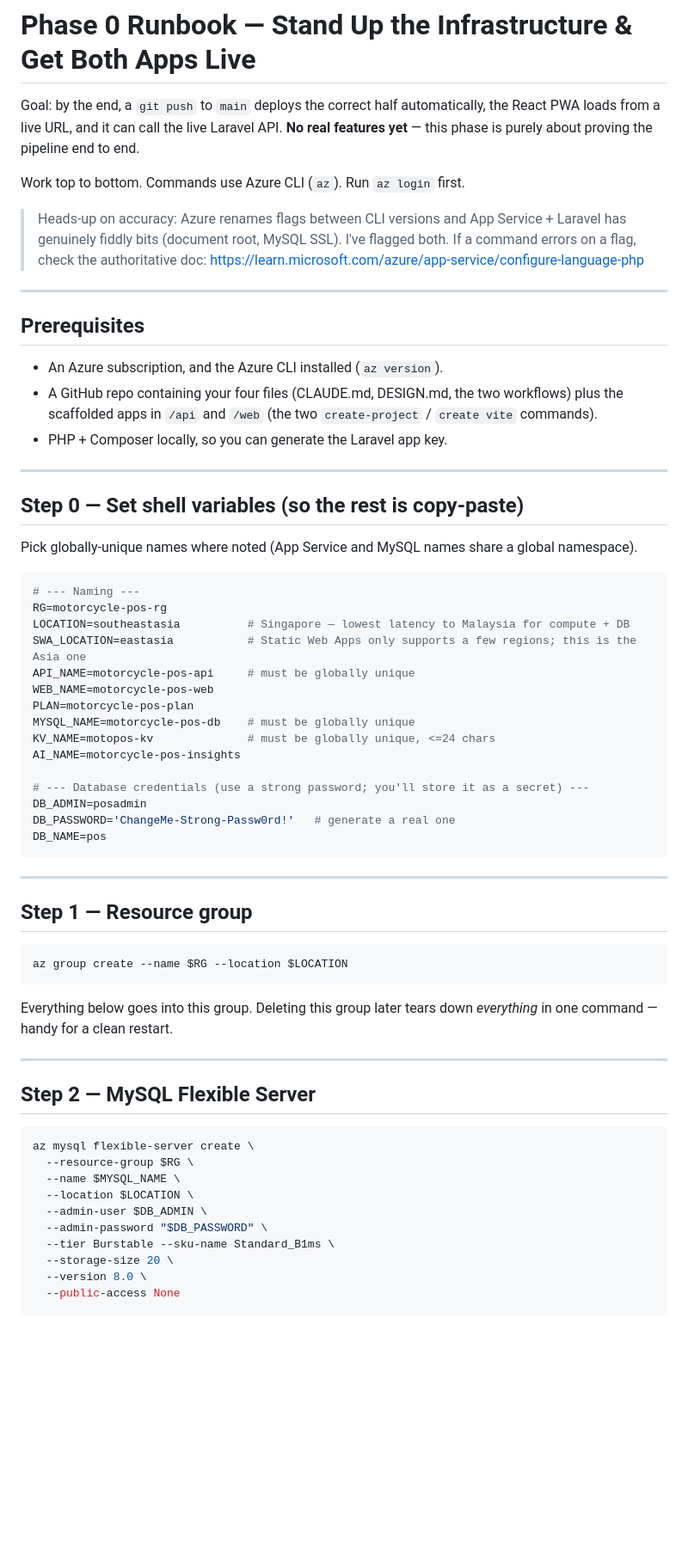
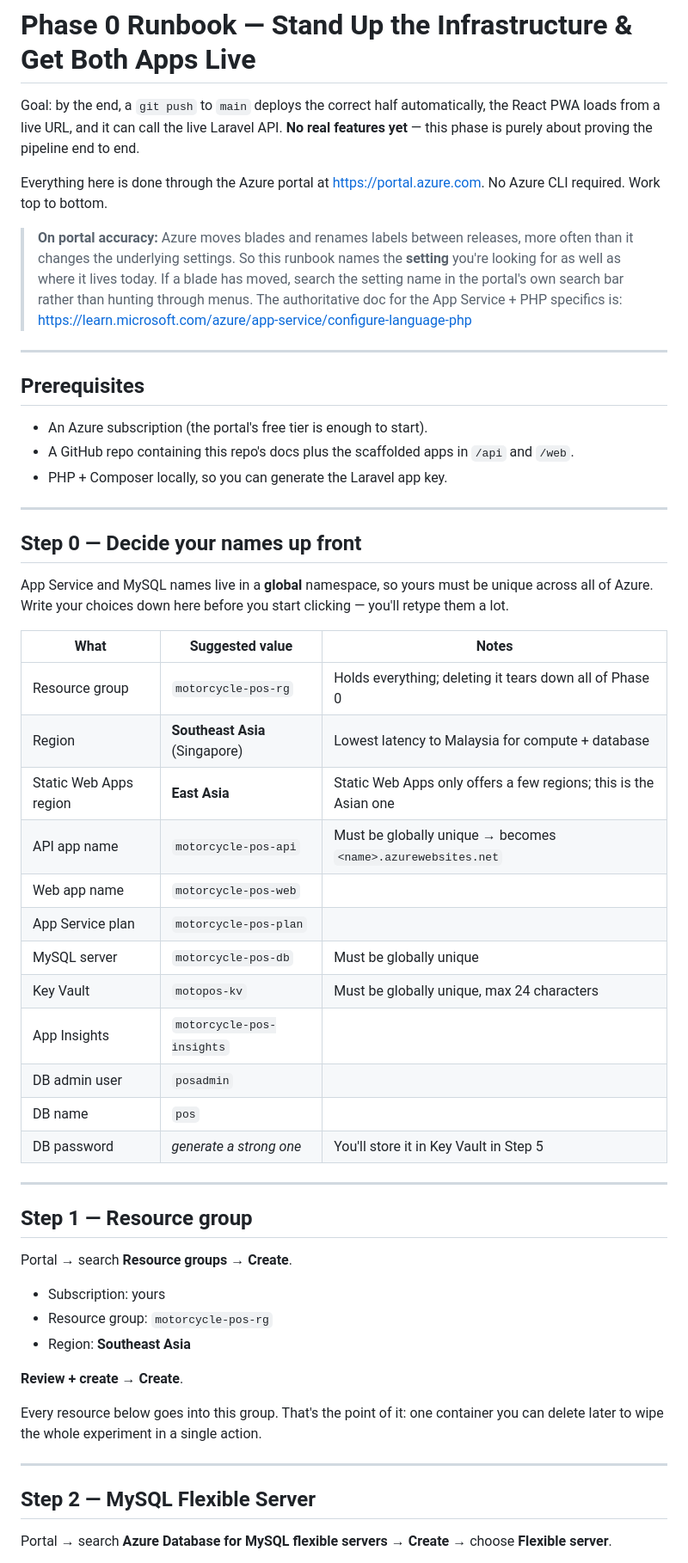
Before and after one commit to gabrielmlow21/motorcycle-pos, a Markdown page: phase-0-runbook.md, the part around one of its changes. Shown at 86% size. Rendered like a GitHub page; blank space fills up the shorter version.

````diff
--- a/phase-0-runbook.md
+++ b/phase-0-runbook.md
@@ -4,70 +4,65 @@ Goal: by the end, a `git push` to `main` deploys the correct half automatically,
 React PWA loads from a live URL, and it can call the live Laravel API. **No real features
 yet** — this phase is purely about proving the pipeline end to end.
 
-Work top to bottom. Commands use Azure CLI (`az`). Run `az login` first.
+Everything here is done through the Azure portal at https://portal.azure.com. No Azure CLI
+required. Work top to bottom.
 
-> Heads-up on accuracy: Azure renames flags between CLI versions and App Service + Laravel
-> has genuinely fiddly bits (document root, MySQL SSL). I've flagged both. If a command
-> errors on a flag, check the authoritative doc:
+> **On portal accuracy:** Azure moves blades and renames labels between releases, more often
+> than it changes the underlying settings. So this runbook names the **setting** you're looking
+> for as well as where it lives today. If a blade has moved, search the setting name in the
+> portal's own search bar rather than hunting through menus. The authoritative doc for the
+> App Service + PHP specifics is:
 > https://learn.microsoft.com/azure/app-service/configure-language-php
 
 ---
 
 ## Prerequisites
 
-- An Azure subscription, and the Azure CLI installed (`az version`).
-- A GitHub repo containing your four files (CLAUDE.md, DESIGN.md, the two workflows) plus the
-  scaffolded apps in `/api` and `/web` (the two `create-project` / `create vite` commands).
+- An Azure subscription (the portal's free tier is enough to start).
+- A GitHub repo containing this repo's docs plus the scaffolded apps in `/api` and `/web`.
 - PHP + Composer locally, so you can generate the Laravel app key.
 
 ---
 
-## Step 0 — Set shell variables (so the rest is copy-paste)
+## Step 0 — Decide your names up front
 
-Pick globally-unique names where noted (App Service and MySQL names share a global namespace).
+App Service and MySQL names live in a **global** namespace, so yours must be unique across all
+of Azure. Write your choices down here before you start clicking — you'll retype them a lot.
 
-```bash
-# --- Naming ---
-RG=motorcycle-pos-rg
-LOCATION=southeastasia          # Singapore — lowest latency to Malaysia for compute + DB
-SWA_LOCATION=eastasia           # Static Web Apps only supports a few regions; this is the Asia one
-API_NAME=motorcycle-pos-api     # must be globally unique
-WEB_NAME=motorcycle-pos-web
-PLAN=motorcycle-pos-plan
-MYSQL_NAME=motorcycle-pos-db    # must be globally unique
-KV_NAME=motopos-kv              # must be globally unique, <=24 chars
-AI_NAME=motorcycle-pos-insights
-
-# --- Database credentials (use a strong password; you'll store it as a secret) ---
-DB_ADMIN=posadmin
-DB_PASSWORD='ChangeMe-Strong-Passw0rd!'   # generate a real one
-DB_NAME=pos
-```
+| What | Suggested value | Notes |
+|---|---|---|
+| Resource group | `motorcycle-pos-rg` | Holds everything; deleting it tears down all of Phase 0 |
+| Region | **Southeast Asia** (Singapore) | Lowest latency to Malaysia for compute + database |
+| Static Web Apps region | **East Asia** | Static Web Apps only offers a few regions; this is the Asian one |
+| API app name | `motorcycle-pos-api` | Must be globally unique → becomes `<name>.azurewebsites.net` |
+| Web app name | `motorcycle-pos-web` | |
+| App Service plan | `motorcycle-pos-plan` | |
+| MySQL server | `motorcycle-pos-db` | Must be globally unique |
+| Key Vault | `motopos-kv` | Must be globally unique, max 24 characters |
+| App Insights | `motorcycle-pos-insights` | |
+| DB admin user | `posadmin` | |
+| DB name | `pos` | |
+| DB password | *generate a strong one* | You'll store it in Key Vault in Step 5 |
 
 ---
 
 ## Step 1 — Resource group
 
-```bash
-az group create --name $RG --location $LOCATION
-```
+Portal → search **Resource groups** → **Create**.
 
-Everything below goes into this group. Deleting this group later tears down *everything* in
-one command — handy for a clean restart.
+- Subscription: yours
+- Resource group: `motorcycle-pos-rg`
+- Region: **Southeast Asia**
+
+**Review + create** → **Create**.
+
+Every resource below goes into this group. That's the point of it: one container you can delete
+later to wipe the whole experiment in a single action.
 
 ---
 
 ## Step 2 — MySQL Flexible Server
 
-```bash
-az mysql flexible-server create \
-  --resource-group $RG \
-  --name $MYSQL_NAME \
-  --location $LOCATION \
-  --admin-user $DB_ADMIN \
-  --admin-password "$DB_PASSWORD" \
-  --tier Burstable --sku-name Standard_B1ms \
-  --storage-size 20 \
-  --version 8.0 \
-  --public-access None
+Portal → search **Azure Database for MySQL flexible servers** → **Create** → choose
+**Flexible server**.
 
````
Also changed, not shown: other parts of phase-0-runbook.md (+189 -109 lines).
